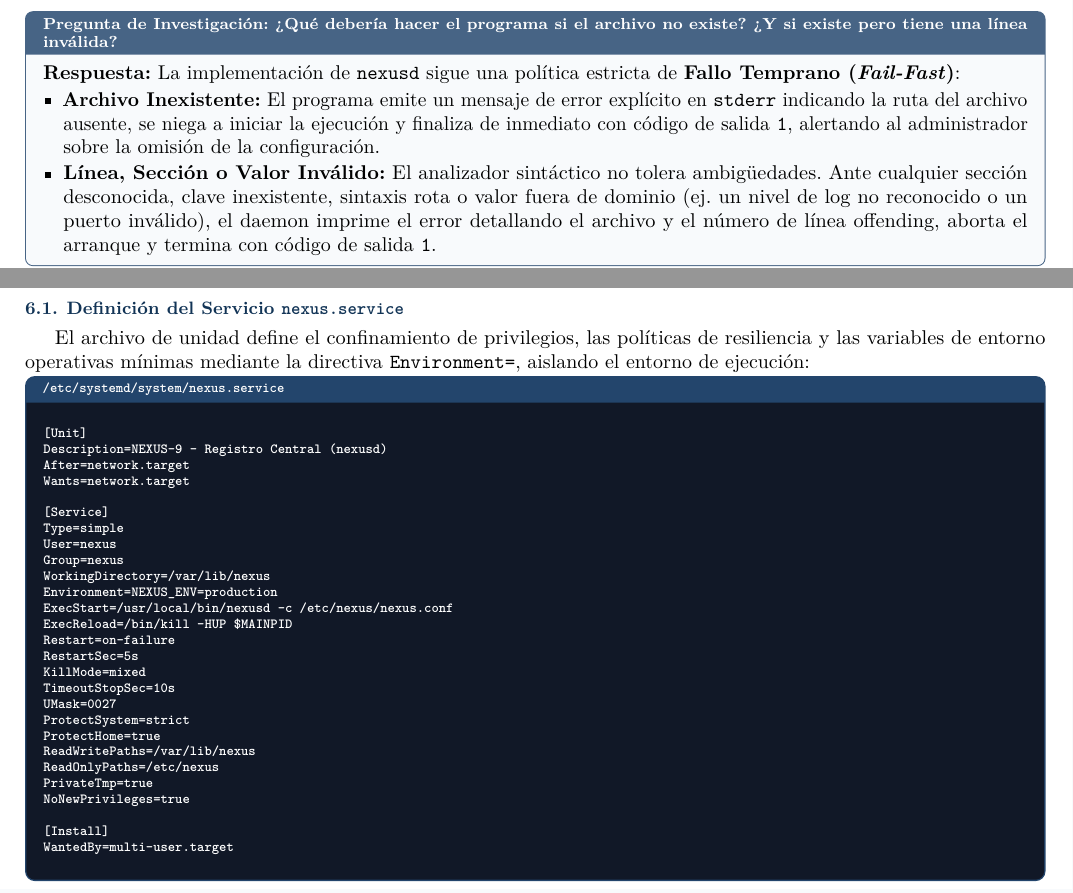
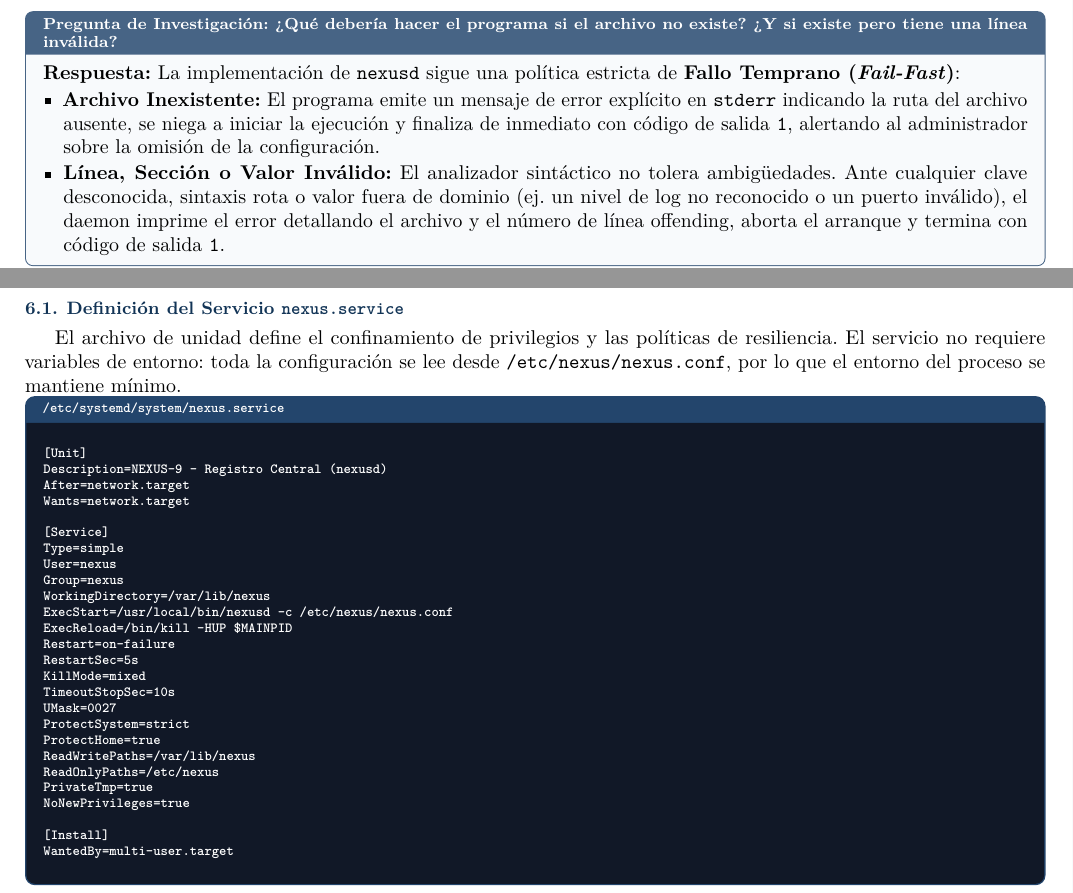
Before and after one commit to kevincufre1/TPs-SO-informes, a LaTeX document (informe TP2/informe_tp2.tex): two parts of pages 7 and 10 of 15, joined at a grey line, cut so that both start at the same text. Compiled offline with pdfLaTeX.

Commit message:
tp2 version final

```diff
--- a/informe TP2/informe_tp2.tex
+++ b/informe TP2/informe_tp2.tex
@@ -598,7 +598,7 @@ level = info
     \textbf{Respuesta:} La implementación de \texttt{nexusd} sigue una política estricta de \textbf{Fallo Temprano (\textit{Fail-Fast})}:
     \begin{itemize}[leftmargin=*]
         \item \textbf{Archivo Inexistente:} El programa emite un mensaje de error explícito en \texttt{stderr} indicando la ruta del archivo ausente, se niega a iniciar la ejecución y finaliza de inmediato con código de salida \texttt{1}, alertando al administrador sobre la omisión de la configuración.
-        \item \textbf{Línea, Sección o Valor Inválido:} El analizador sintáctico no tolera ambigüedades. Ante cualquier sección desconocida, clave inexistente, sintaxis rota o valor fuera de dominio (ej. un nivel de log no reconocido o un puerto inválido), el daemon imprime el error detallando el archivo y el número de línea offending, aborta el arranque y termina con código de salida \texttt{1}.
+        \item \textbf{Línea, Sección o Valor Inválido:} El analizador sintáctico no tolera ambigüedades. Ante cualquier clave desconocida, sintaxis rota o valor fuera de dominio (ej. un nivel de log no reconocido o un puerto inválido), el daemon imprime el error detallando el archivo y el número de línea offending, aborta el arranque y termina con código de salida \texttt{1}.
     \end{itemize}
 \end{pregunta}
 
@@ -762,7 +762,7 @@ Para integrarse formalmente en el ciclo de vida de la distribución anfitriona (
 
 \subsection{Definición del Servicio \texttt{nexus.service}}
 
-El archivo de unidad define el confinamiento de privilegios, las políticas de resiliencia y las variables de entorno operativas mínimas mediante la directiva \texttt{Environment=}, aislando el entorno de ejecución:
+El archivo de unidad define el confinamiento de privilegios y las políticas de resiliencia. El servicio no requiere variables de entorno: toda la configuración se lee desde \texttt{/etc/nexus/nexus.conf}, por lo que el entorno del proceso se mantiene mínimo.
 
 \begin{terminalbox}{/etc/systemd/system/nexus.service}
 [Unit]
@@ -775,7 +775,6 @@ Type=simple
 User=nexus
 Group=nexus
 WorkingDirectory=/var/lib/nexus
-Environment=NEXUS_ENV=production
 ExecStart=/usr/local/bin/nexusd -c /etc/nexus/nexus.conf
 ExecReload=/bin/kill -HUP $MAINPID
 Restart=on-failure
```
Also changed, not shown: informe TP2/informe_tp2.pdf.
